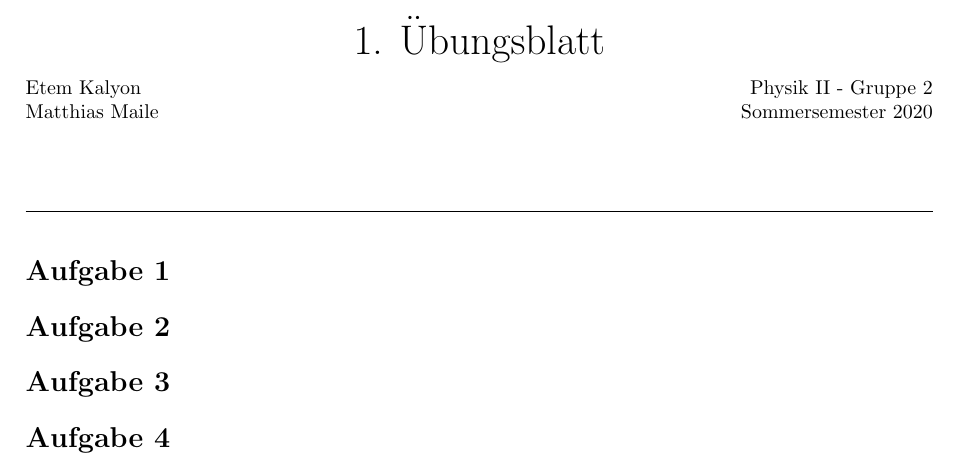
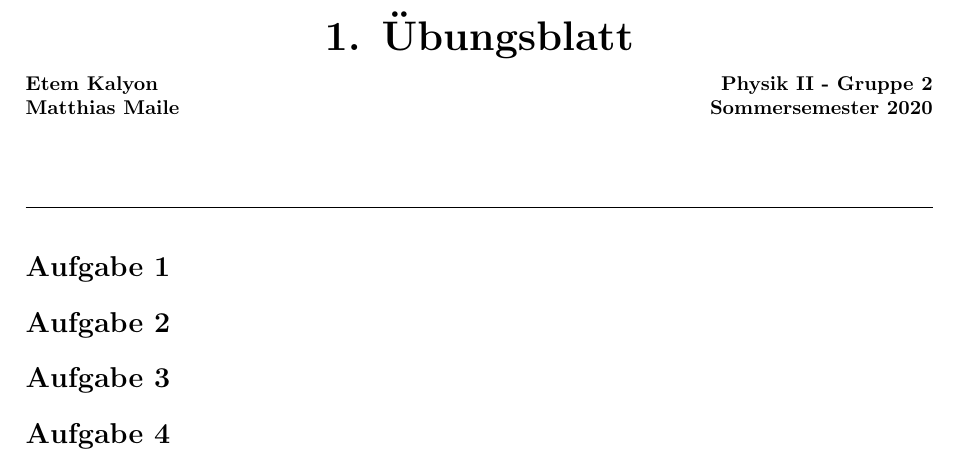
Before and after one commit to dormail/physics2, a LaTeX document (template/template.tex): part of the page, cut so that both start at the same text. Compiled offline with pdfLaTeX.

Commit message:
bold header

```diff
--- a/template/template.tex
+++ b/template/template.tex
@@ -6,14 +6,13 @@
 \fancyhf{}
 % vspaces in den headern fuer Distanzen notwendig
 % linke Seite: Namen der Abgabegruppe
-\lhead{Etem Kalyon\\Matthias Maile\vspace{1.5cm}}
+\lhead{\textbf{Etem Kalyon\\Matthias Maile}\vspace{1.5cm}}
 % rechte Seite: Modul, Gruppe, Semester
-\rhead{Physik II - Gruppe 2\\Sommersemester 2020\vspace{1.5cm}}
+\rhead{\textbf{Physik II - Gruppe 2\\Sommersemester 2020}\vspace{1.5cm}}
 % Center: nr. des blattes
-\chead{\vspace{2.5cm}\huge{1. Übungsblatt}}
+\chead{\vspace{2.5cm}\huge{\textbf{1. Übungsblatt}}}
 % benoetigt damit der eigentliche Text nicht in der Überschrift steckt
 \setlength{\headheight}{4cm}
-
 
 
 \begin{document}
```
Also changed, not shown: template/template.pdf.
